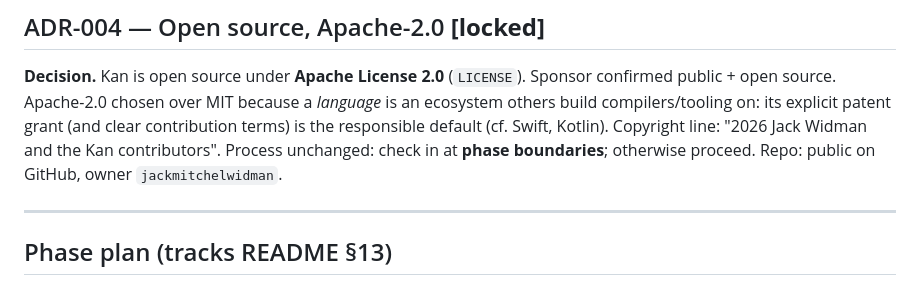
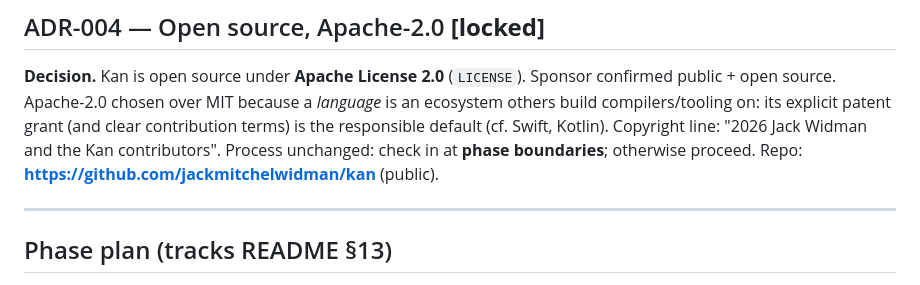
Before and after one commit to jackmitchelwidman/kan, a Markdown page: DECISIONS.md, the part around the change. Rendered like a GitHub page.

Commit message:
docs: record public repo URL in decision log
Co-Authored-By: Claude Opus 4.8 (1M context) <noreply@anthropic.com>
Claude-Session: https://claude.ai/code/session_01X5CGBU4QXq2AeXnnrqfjGu

```diff
--- a/DECISIONS.md
+++ b/DECISIONS.md
@@ -48,7 +48,7 @@ Sponsor confirmed public + open source. Apache-2.0 chosen over MIT because a
 patent grant (and clear contribution terms) is the responsible default (cf.
 Swift, Kotlin). Copyright line: "2026 Jack Widman and the Kan contributors".
 Process unchanged: check in at **phase boundaries**; otherwise proceed.
-Repo: public on GitHub, owner `jackmitchelwidman`.
+Repo: **https://github.com/jackmitchelwidman/kan** (public).
 
 ---
 
```
